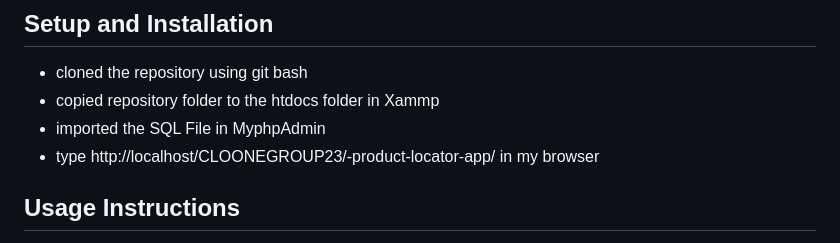
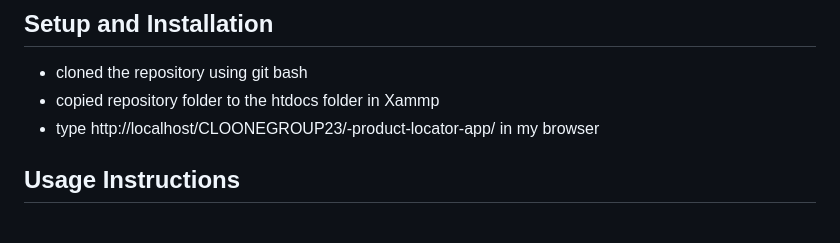
Before and after one commit to thebadsektor/se2024-baisas-barretto-laloon, a Markdown page: README.md, the part around the change. Rendered like a GitHub page.

Commit message:
Add/ Update README.md with project details

```diff
--- a/README.md
+++ b/README.md
@@ -78,7 +78,6 @@ Mention the tools, frameworks, and technologies used in the project:
 ## Setup and Installation
 - cloned the repository using git bash
 - copied repository folder to the htdocs folder in Xammp
-- imported the SQL File in MyphpAdmin
 - type http://localhost/CLOONEGROUP23/-product-locator-app/ in my browser
 
 
```
